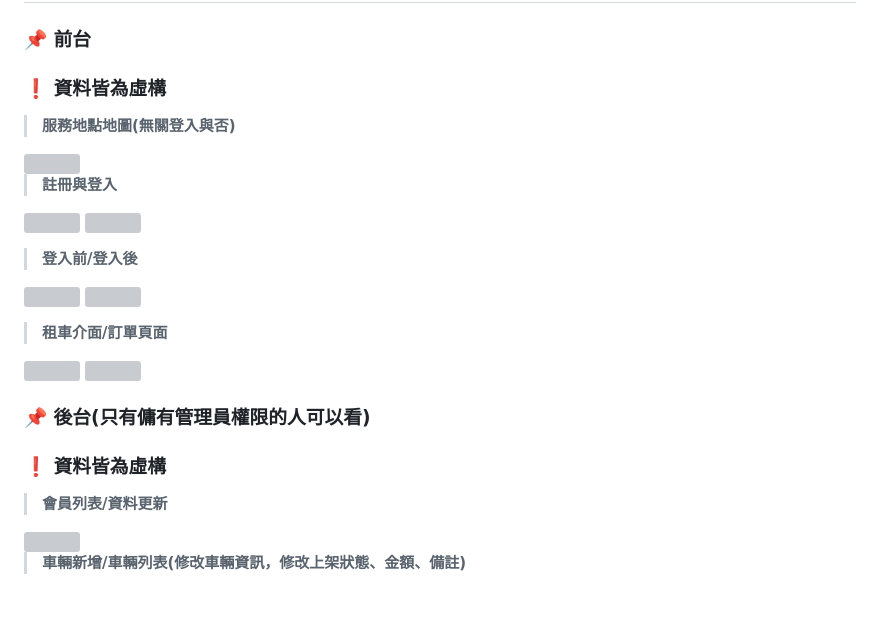
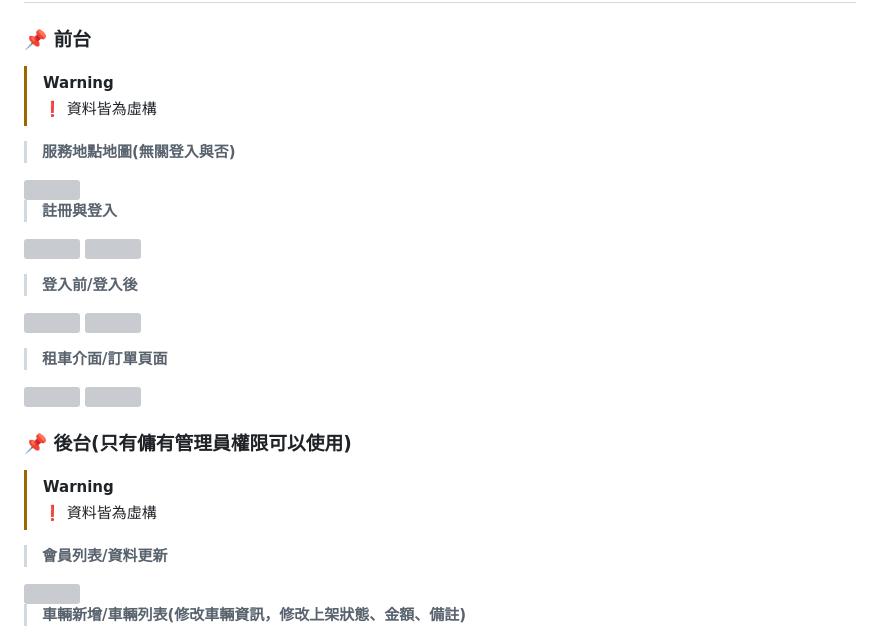
Before and after one commit to Kris0309/CAR_PROJECT, a Markdown page: README.md, the part around the change. Drawn GitHub-style; blank space fills up the shorter version; grey boxes are pictures that could not be loaded.

Commit message:
doc : README更新

```diff
--- a/README.md
+++ b/README.md
@@ -17,7 +17,8 @@
 
 ### 📌 前台
 
-### ❗ 資料皆為虛構
+> [!WARNING]
+> ❗ 資料皆為虛構
 
 >**服務地點地圖(無關登入與否)**
 
@@ -35,9 +36,10 @@
 
 <img src="https://imgur.com/N69WsBR.jpg" width="45%" /> <img src="https://imgur.com/FrQg7Cs.jpg" width="45%" />
 
-### 📌 後台(只有傭有管理員權限的人可以看)
+### 📌 後台(只有傭有管理員權限可以使用)
 
-### ❗ 資料皆為虛構
+> [!WARNING]
+> ❗ 資料皆為虛構
 
 >**會員列表/資料更新**
 
```
